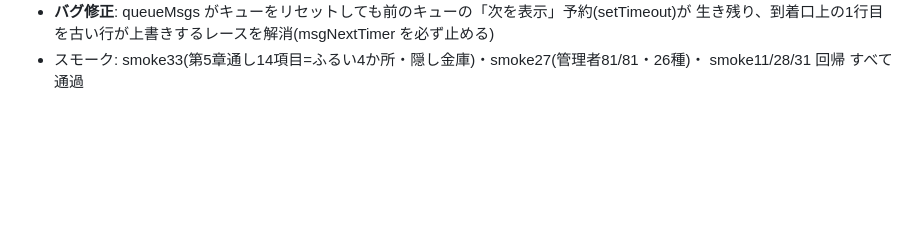
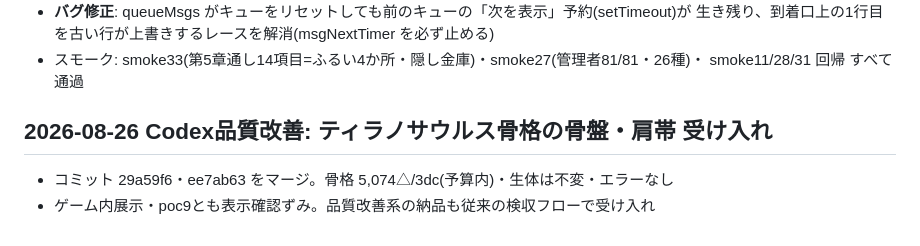
Before and after one commit to hassy0511/kyouryuu-hakkutsu, a Markdown page: docs/00_DECISIONS.md, the part around the change. Rendered like a GitHub page; blank space fills up the shorter version.

Commit message:
docs: record tyrannosaurus girdle refinement acceptance
Co-Authored-By: Claude Fable 5 <noreply@anthropic.com>
Claude-Session: https://claude.ai/code/session_01EPLfwmfwRnauyqPvefLfBF

```diff
--- a/docs/00_DECISIONS.md
+++ b/docs/00_DECISIONS.md
@@ -420,3 +420,8 @@
   生き残り、到着口上の1行目を古い行が上書きするレースを解消(msgNextTimer を必ず止める)
 - スモーク: smoke33(第5章通し14項目=ふるい4か所・隠し金庫)・smoke27(管理者81/81・26種)・
   smoke11/28/31 回帰 すべて通過
+
+## 2026-08-26 Codex品質改善: ティラノサウルス骨格の骨盤・肩帯 受け入れ
+
+- コミット 29a59f6・ee7ab63 をマージ。骨格 5,074△/3dc(予算内)・生体は不変・エラーなし
+- ゲーム内展示・poc9とも表示確認ずみ。品質改善系の納品も従来の検収フローで受け入れ
```
